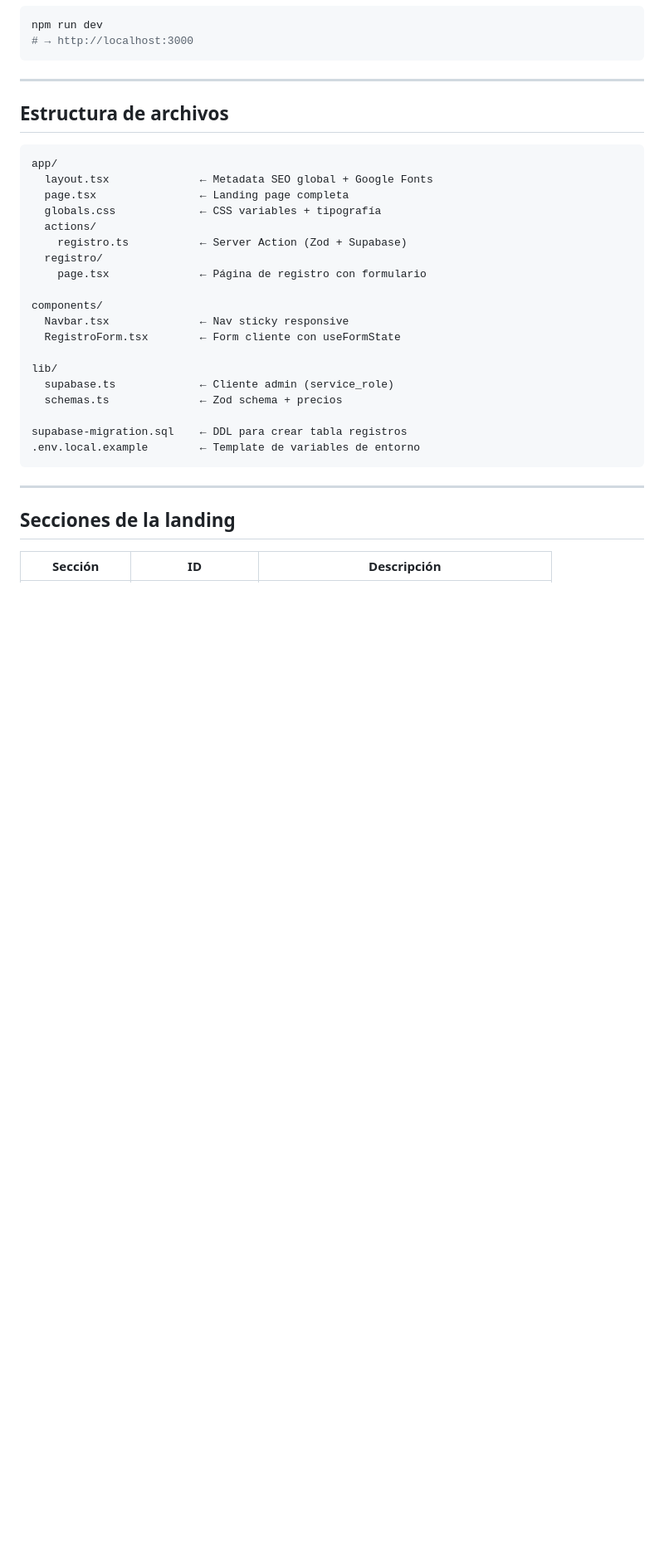
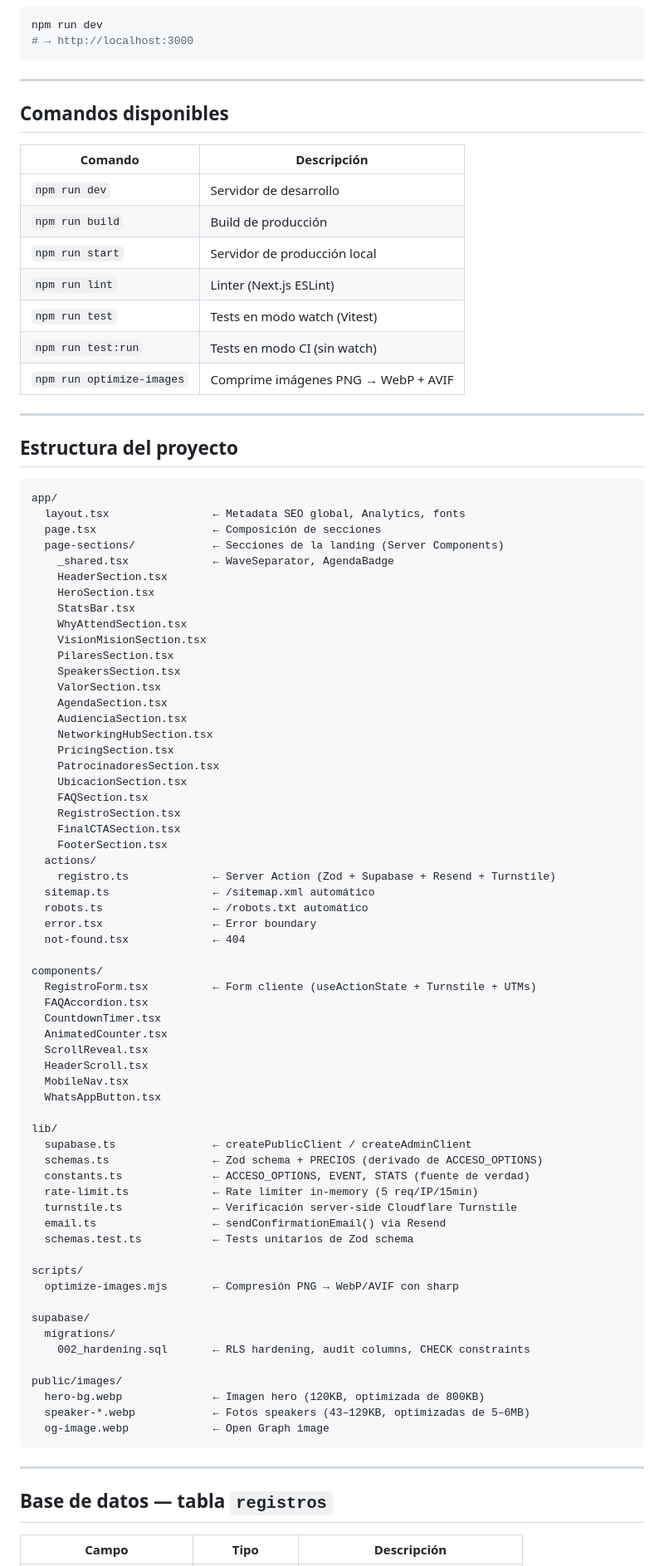
Before and after one commit to EJMM17/sc-security-summit, a Markdown page: README.md, the part around one of its changes. Shown at 83% size. GitHub-like rendering; blank space fills up the shorter version.

````diff
--- a/README.md
+++ b/README.md
@@ -43,33 +69,88 @@ npm run dev
 
 ---
 
-## Estructura de archivos
+## Comandos disponibles
+
+| Comando | Descripción |
+|---|---|
+| `npm run dev` | Servidor de desarrollo |
+| `npm run build` | Build de producción |
+| `npm run start` | Servidor de producción local |
+| `npm run lint` | Linter (Next.js ESLint) |
+| `npm run test` | Tests en modo watch (Vitest) |
+| `npm run test:run` | Tests en modo CI (sin watch) |
+| `npm run optimize-images` | Comprime imágenes PNG → WebP + AVIF |
+
+---
+
+## Estructura del proyecto
 
 ```
 app/
-  layout.tsx              ← Metadata SEO global + Google Fonts
-  page.tsx                ← Landing page completa
-  globals.css             ← CSS variables + tipografía
+  layout.tsx                ← Metadata SEO global, Analytics, fonts
+  page.tsx                  ← Composición de secciones
+  page-sections/            ← Secciones de la landing (Server Components)
+    _shared.tsx             ← WaveSeparator, AgendaBadge
+    HeaderSection.tsx
+    HeroSection.tsx
+    StatsBar.tsx
+    WhyAttendSection.tsx
+    VisionMisionSection.tsx
+    PilaresSection.tsx
+    SpeakersSection.tsx
+    ValorSection.tsx
+    AgendaSection.tsx
+    AudienciaSection.tsx
+    NetworkingHubSection.tsx
+    PricingSection.tsx
+    PatrocinadoresSection.tsx
+    UbicacionSection.tsx
+    FAQSection.tsx
+    RegistroSection.tsx
+    FinalCTASection.tsx
+    FooterSection.tsx
   actions/
-    registro.ts           ← Server Action (Zod + Supabase)
-  registro/
-    page.tsx              ← Página de registro con formulario
+    registro.ts             ← Server Action (Zod + Supabase + Resend + Turnstile)
+  sitemap.ts                ← /sitemap.xml automático
+  robots.ts                 ← /robots.txt automático
+  error.tsx                 ← Error boundary
+  not-found.tsx             ← 404
 
 components/
-  Navbar.tsx              ← Nav sticky responsive
-  RegistroForm.tsx        ← Form cliente con useFormState
+  RegistroForm.tsx          ← Form cliente (useActionState + Turnstile + UTMs)
+  FAQAccordion.tsx
+  CountdownTimer.tsx
+  AnimatedCounter.tsx
+  ScrollReveal.tsx
+  HeaderScroll.tsx
+  MobileNav.tsx
+  WhatsAppButton.tsx
 
 lib/
-  supabase.ts             ← Cliente admin (service_role)
-  schemas.ts              ← Zod schema + precios
+  supabase.ts               ← createPublicClient / createAdminClient
+  schemas.ts                ← Zod schema + PRECIOS (derivado de ACCESO_OPTIONS)
+  constants.ts              ← ACCESO_OPTIONS, EVENT, STATS (fuente de verdad)
+  rate-limit.ts             ← Rate limiter in-memory (5 req/IP/15min)
+  turnstile.ts              ← Verificación server-side Cloudflare Turnstile
+  email.ts                  ← sendConfirmationEmail() via Resend
+  schemas.test.ts           ← Tests unitarios de Zod schema
 
-supabase-migration.sql    ← DDL para crear tabla registros
-.env.local.example        ← Template de variables de entorno
+scripts/
+  optimize-images.mjs       ← Compresión PNG → WebP/AVIF con sharp
+
+supabase/
+  migrations/
+    002_hardening.sql       ← RLS hardening, audit columns, CHECK constraints
+
+public/images/
+  hero-bg.webp              ← Imagen hero (120KB, optimizada de 800KB)
+  speaker-*.webp            ← Fotos speakers (43–129KB, optimizadas de 5–6MB)
+  og-image.webp             ← Open Graph image
 ```
 
 ---
 
-## Secciones de la landing
+## Base de datos — tabla `registros`
 
-| Sección | ID | Descripción |
+| Campo | Tipo | Descripción |
 |---|---|---|
````
Also changed, not shown: other parts of README.md (+104 -51 lines).
